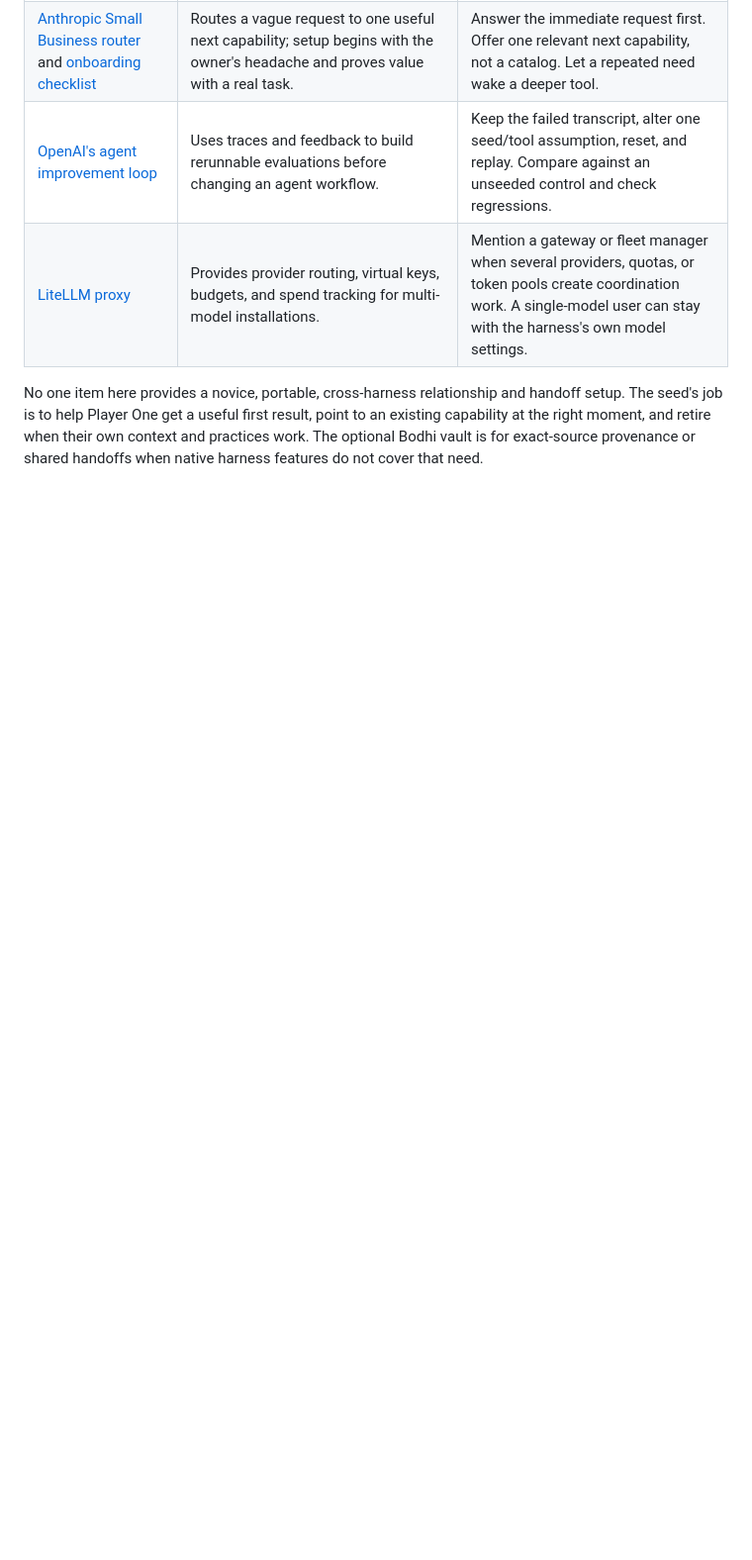
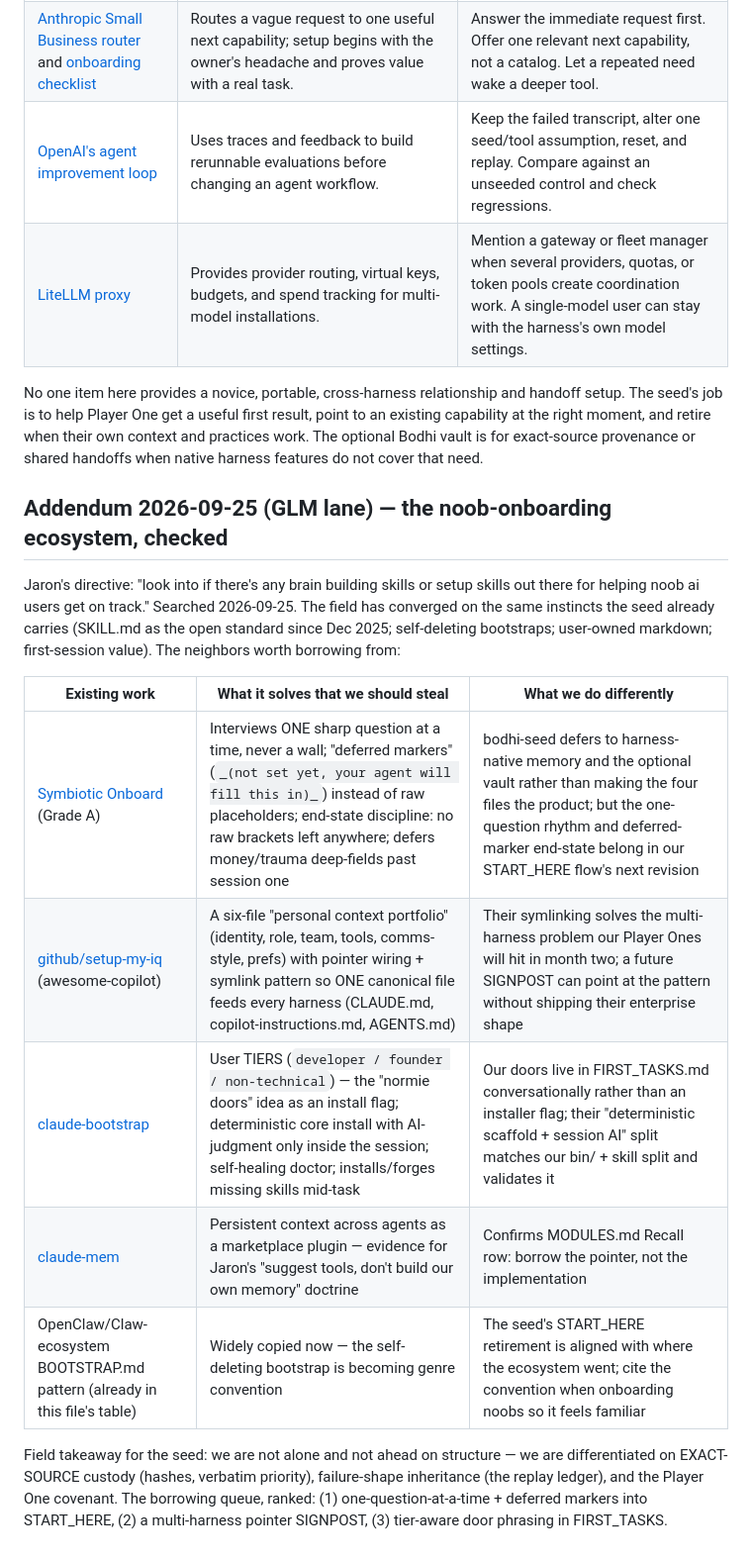
Before and after one commit to jaronfly/bodhi-distro, a Markdown page: docs/EXISTING_PATHS.md, the part around the change. Shown at 99% size. Drawn GitHub-style; blank space fills up the shorter version.

Commit message:
EXISTING_PATHS: 09-25 ecosystem addendum — noob-onboarding field scan (Symbiotic Onboard, setup-my-iq, claude-bootstrap, claude-mem) with a ranked borrowing queue

```diff
--- a/docs/EXISTING_PATHS.md
+++ b/docs/EXISTING_PATHS.md
@@ -12,3 +12,24 @@ Checked 2026-09-24. These are source-backed patterns to test, not dependencies i
 | [LiteLLM proxy](https://docs.litellm.ai/docs/simple_proxy) | Provides provider routing, virtual keys, budgets, and spend tracking for multi-model installations. | Mention a gateway or fleet manager when several providers, quotas, or token pools create coordination work. A single-model user can stay with the harness's own model settings. |
 
 No one item here provides a novice, portable, cross-harness relationship and handoff setup. The seed's job is to help Player One get a useful first result, point to an existing capability at the right moment, and retire when their own context and practices work. The optional Bodhi vault is for exact-source provenance or shared handoffs when native harness features do not cover that need.
+
+
+## Addendum 2026-09-25 (GLM lane) — the noob-onboarding ecosystem, checked
+
+Jaron's directive: "look into if there's any brain building skills or setup skills out there for
+helping noob ai users get on track." Searched 2026-09-25. The field has converged on the same
+instincts the seed already carries (SKILL.md as the open standard since Dec 2025; self-deleting
+bootstraps; user-owned markdown; first-session value). The neighbors worth borrowing from:
+
+| Existing work | What it solves that we should steal | What we do differently |
+|---|---|---|
+| [Symbiotic Onboard](https://www.skillsdirectory.com/skills/lout33-symbiotic-onboard) (Grade A) | Interviews ONE sharp question at a time, never a wall; "deferred markers" (`_(not set yet, your agent will fill this in)_`) instead of raw placeholders; end-state discipline: no raw brackets left anywhere; defers money/trauma deep-fields past session one | bodhi-seed defers to harness-native memory and the optional vault rather than making the four files the product; but the one-question rhythm and deferred-marker end-state belong in our START_HERE flow's next revision |
+| [github/setup-my-iq](https://github.com/github/awesome-copilot) (awesome-copilot) | A six-file "personal context portfolio" (identity, role, team, tools, comms-style, prefs) with pointer wiring + symlink pattern so ONE canonical file feeds every harness (CLAUDE.md, copilot-instructions.md, AGENTS.md) | Their symlinking solves the multi-harness problem our Player Ones will hit in month two; a future SIGNPOST can point at the pattern without shipping their enterprise shape |
+| [claude-bootstrap](https://github.com/shivae372/claude-bootstrap) | User TIERS (`developer / founder / non-technical`) — the "normie doors" idea as an install flag; deterministic core install with AI-judgment only inside the session; self-healing doctor; installs/forges missing skills mid-task | Our doors live in FIRST_TASKS.md conversationally rather than an installer flag; their "deterministic scaffold + session AI" split matches our bin/ + skill split and validates it |
+| [claude-mem](https://github.com/thedotmack/claude-mem) | Persistent context across agents as a marketplace plugin — evidence for Jaron's "suggest tools, don't build our own memory" doctrine | Confirms MODULES.md Recall row: borrow the pointer, not the implementation |
+| OpenClaw/Claw-ecosystem BOOTSTRAP.md pattern (already in this file's table) | Widely copied now — the self-deleting bootstrap is becoming genre convention | The seed's START_HERE retirement is aligned with where the ecosystem went; cite the convention when onboarding noobs so it feels familiar |
+
+Field takeaway for the seed: we are not alone and not ahead on structure — we are differentiated on
+EXACT-SOURCE custody (hashes, verbatim priority), failure-shape inheritance (the replay ledger), and
+the Player One covenant. The borrowing queue, ranked: (1) one-question-at-a-time + deferred markers
+into START_HERE, (2) a multi-harness pointer SIGNPOST, (3) tier-aware door phrasing in FIRST_TASKS.
```
